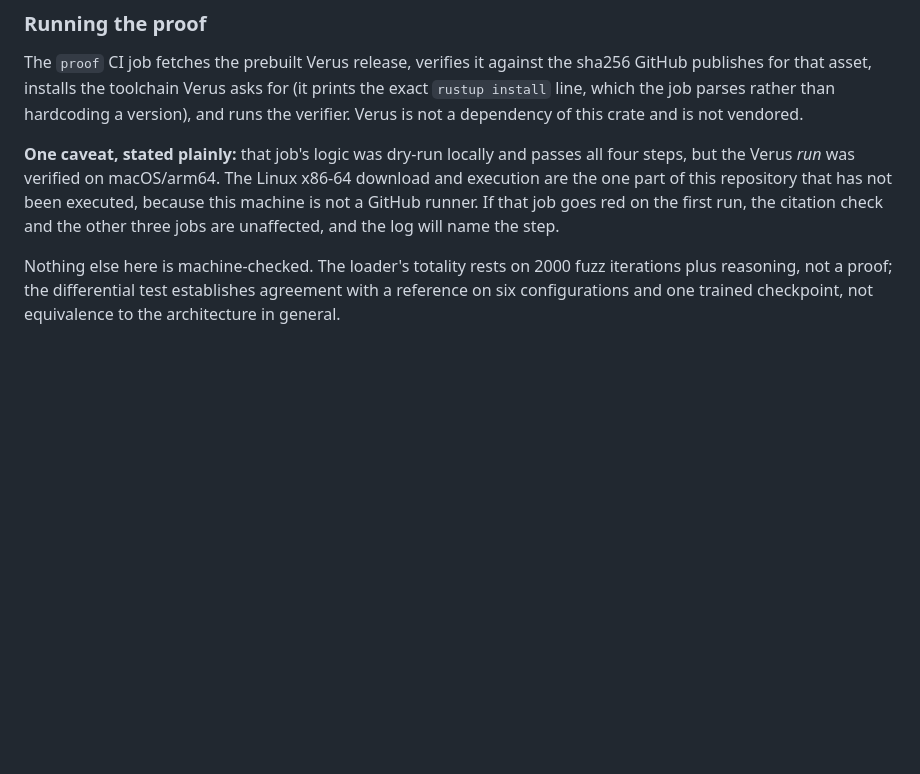
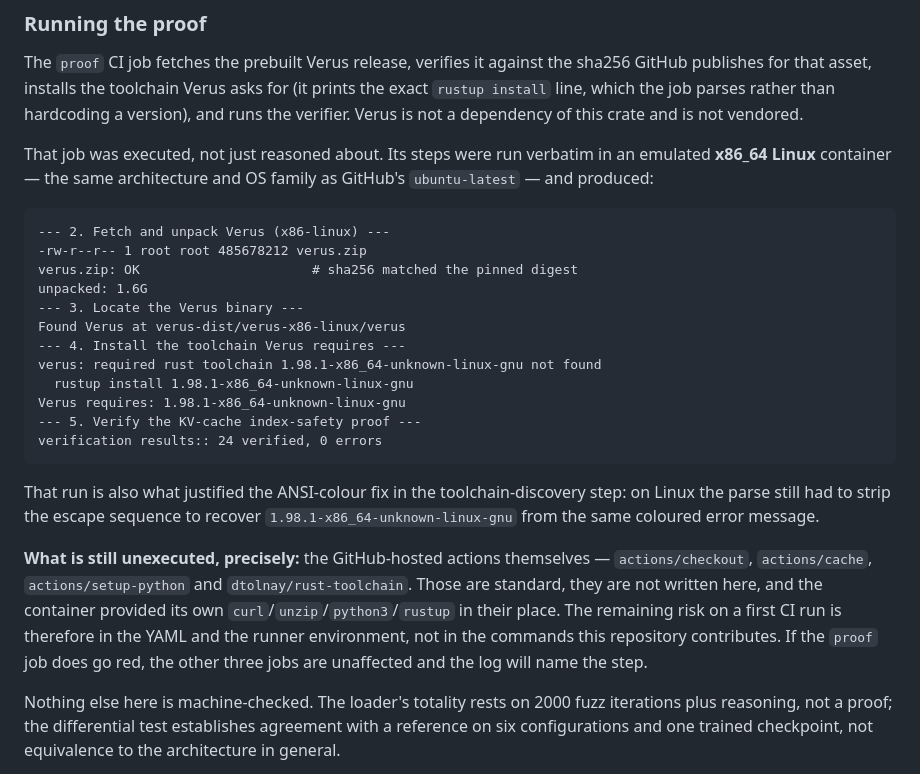
Before and after one commit to blackdragoon26/proofinfer, a Markdown page: README.md, the part around the change. GitHub-like rendering; blank space fills up the shorter version.

Commit message:
docs: the proof job was executed on x86_64 Linux, not just dry-run
The `proof` job was the one part of this repository I had not run,
because GitHub's ubuntu-latest is x86_64, Verus only ships an x86-linux
build, and this machine is an arm64 Mac.

Docker plus --platform linux/amd64 closes most of that. The job's steps
were run verbatim in an emulated x86_64 Ubuntu 24.04 container:

  verus.zip: OK                        # sha256 matched the pinned digest
  unpacked: 1.6G
  Found Verus at verus-dist/verus-x86-linux/verus
  Verus requires: 1.98.1-x86_64-unknown-linux-gnu
  verification results:: 24 verified, 0 errors

Three things this actually established, rather than assumed:

- The pinned sha256 is right. The Linux asset is 485678212 bytes and
  matches the digest GitHub publishes for it, so the download step is
  verified end to end on the platform CI uses.
- The binary-discovery `find` matches on Linux too. The archive unpacks
  to verus-x86-linux/, and the find locates the binary without the
  internal directory name being hardcoded.
- The ANSI-colour fix was not a macOS quirk. On Linux the toolchain
  parse still had to strip the escape sequence to recover
  1.98.1-x86_64-unknown-linux-gnu, so without it this job would have
  failed on its first run with "could not determine which toolchain
  Verus requires".

What is still unexecuted, and is now narrow: the GitHub-hosted actions
themselves - checkout, cache, setup-python, rust-toolchain. Those are
standard, are not written here, and the container supplied its own
curl/unzip/python3/rustup in their place. So the residual risk on a first
CI run is in the YAML and the runner image, not in the commands this
repository contributes.

````diff
--- a/README.md
+++ b/README.md
@@ -482,12 +482,36 @@ sha256 GitHub publishes for that asset, installs the toolchain Verus asks for
 hardcoding a version), and runs the verifier. Verus is not a dependency of
 this crate and is not vendored.
 
-**One caveat, stated plainly:** that job's logic was dry-run locally and passes
-all four steps, but the Verus *run* was verified on macOS/arm64. The Linux
-x86-64 download and execution are the one part of this repository that has not
-been executed, because this machine is not a GitHub runner. If that job goes red
-on the first run, the citation check and the other three jobs are unaffected,
-and the log will name the step.
+That job was executed, not just reasoned about. Its steps were run verbatim in
+an emulated **x86_64 Linux** container — the same architecture and OS family as
+GitHub's `ubuntu-latest` — and produced:
+
+```
+--- 2. Fetch and unpack Verus (x86-linux) ---
+-rw-r--r-- 1 root root 485678212 verus.zip
+verus.zip: OK                      # sha256 matched the pinned digest
+unpacked: 1.6G
+--- 3. Locate the Verus binary ---
+Found Verus at verus-dist/verus-x86-linux/verus
+--- 4. Install the toolchain Verus requires ---
+verus: required rust toolchain 1.98.1-x86_64-unknown-linux-gnu not found
+  rustup install 1.98.1-x86_64-unknown-linux-gnu
+Verus requires: 1.98.1-x86_64-unknown-linux-gnu
+--- 5. Verify the KV-cache index-safety proof ---
+verification results:: 24 verified, 0 errors
+```
+
+That run is also what justified the ANSI-colour fix in the toolchain-discovery
+step: on Linux the parse still had to strip the escape sequence to recover
+`1.98.1-x86_64-unknown-linux-gnu` from the same coloured error message.
+
+**What is still unexecuted, precisely:** the GitHub-hosted actions themselves —
+`actions/checkout`, `actions/cache`, `actions/setup-python` and
+`dtolnay/rust-toolchain`. Those are standard, they are not written here, and the
+container provided its own `curl`/`unzip`/`python3`/`rustup` in their place. The
+remaining risk on a first CI run is therefore in the YAML and the runner
+environment, not in the commands this repository contributes. If the `proof` job
+does go red, the other three jobs are unaffected and the log will name the step.
 
 Nothing else here is machine-checked. The loader's totality rests on 2000 fuzz
 iterations plus reasoning, not a proof; the differential test establishes
````
